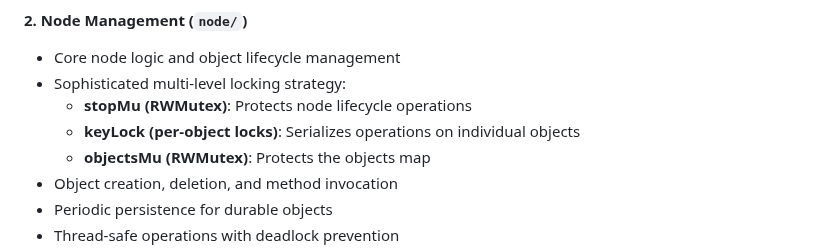
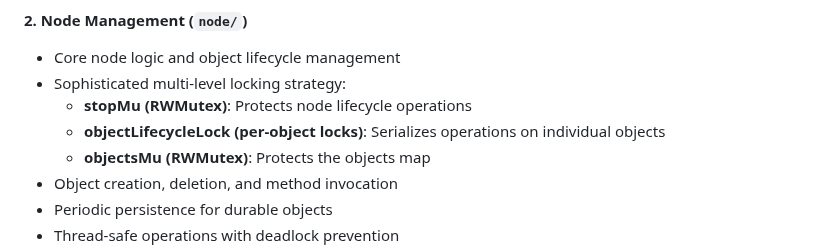
Before and after one commit to xiaonanln/goverse, a Markdown page: docs/DESIGN_OBJECTIVES.md, the part around the change. GitHub-like rendering.

Commit message:
Update documentation to reflect objectLifecycleLock rename
Co-authored-by: xiaonanln <756065+xiaonanln@users.noreply.github.com>

```diff
--- a/docs/DESIGN_OBJECTIVES.md
+++ b/docs/DESIGN_OBJECTIVES.md
@@ -94,7 +94,7 @@ Comprehensive observability features enable production operations:
 - Core node logic and object lifecycle management
 - Sophisticated multi-level locking strategy:
   - **stopMu (RWMutex)**: Protects node lifecycle operations
-  - **keyLock (per-object locks)**: Serializes operations on individual objects
+  - **objectLifecycleLock (per-object locks)**: Serializes operations on individual objects
   - **objectsMu (RWMutex)**: Protects the objects map
 - Object creation, deletion, and method invocation
 - Periodic persistence for durable objects
```
